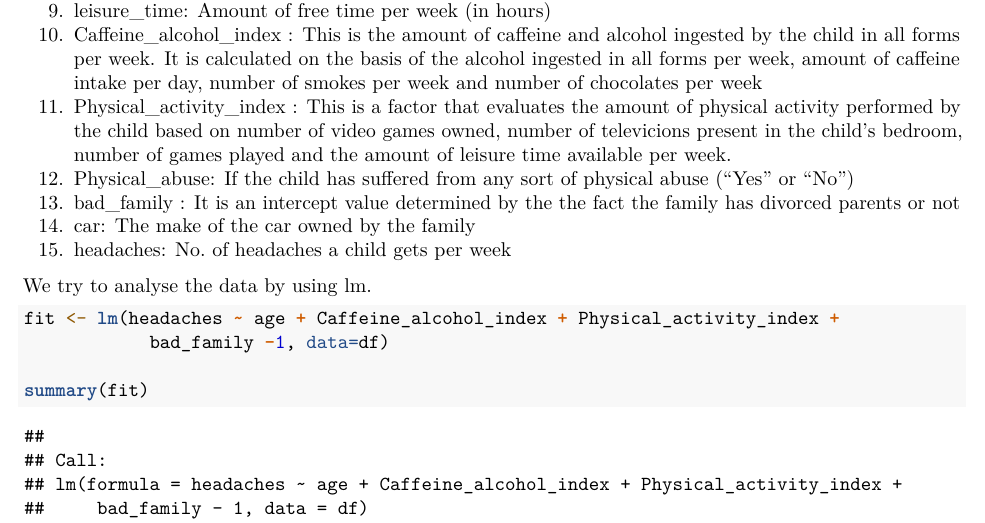
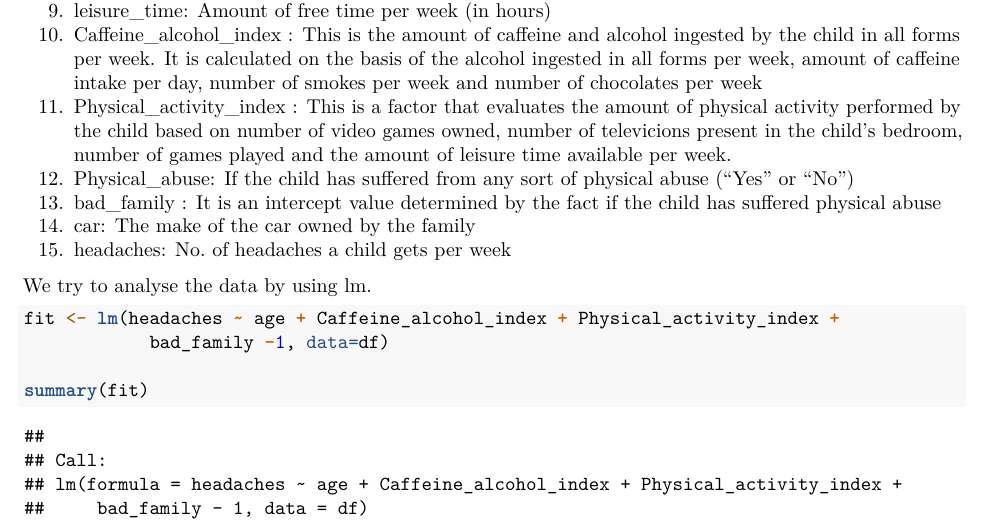
Before and after one commit to cpkaur/hs616, an R Markdown document (Simulated Data assignment /Sim data .Rmd): part of page 3 of 13, cut so that both start at the same text. Rendered offline with R 4.5, knitr and Pandoc, then LaTeX, with nearby package versions; code that draws random numbers runs with fixed seeds of ours; some code elsewhere in the file could not run offline.

Commit message:
Update Sim data .Rmd

```diff
--- a/Simulated Data assignment /Sim data .Rmd
+++ b/Simulated Data assignment /Sim data .Rmd
@@ -120,7 +120,7 @@ For the analysis part a data frame containing the following factors is provided:
 10. Caffeine_alcohol_index : This is the amount of caffeine and alcohol ingested by the child in all forms per week. It is calculated on the basis of the alcohol ingested in all forms per week, amount of caffeine intake per day, number of smokes per week and number of chocolates per week
 11. Physical_activity_index :  This is a factor that evaluates the amount of physical activity performed by the child based on number of video games owned, number of televicions present in the child's bedroom, number of games played and the amount of leisure time available per week.
 12. Physical_abuse: If the child has suffered from any sort of physical abuse ("Yes" or "No")
-13. bad_family : It is an intercept value determined by the the fact the family has divorced parents or not
+13. bad_family : It is an intercept value determined by the fact if the child has suffered physical abuse
 14. car: The make of the car owned by the family
 15. headaches: No. of headaches a child gets per week
 
```
